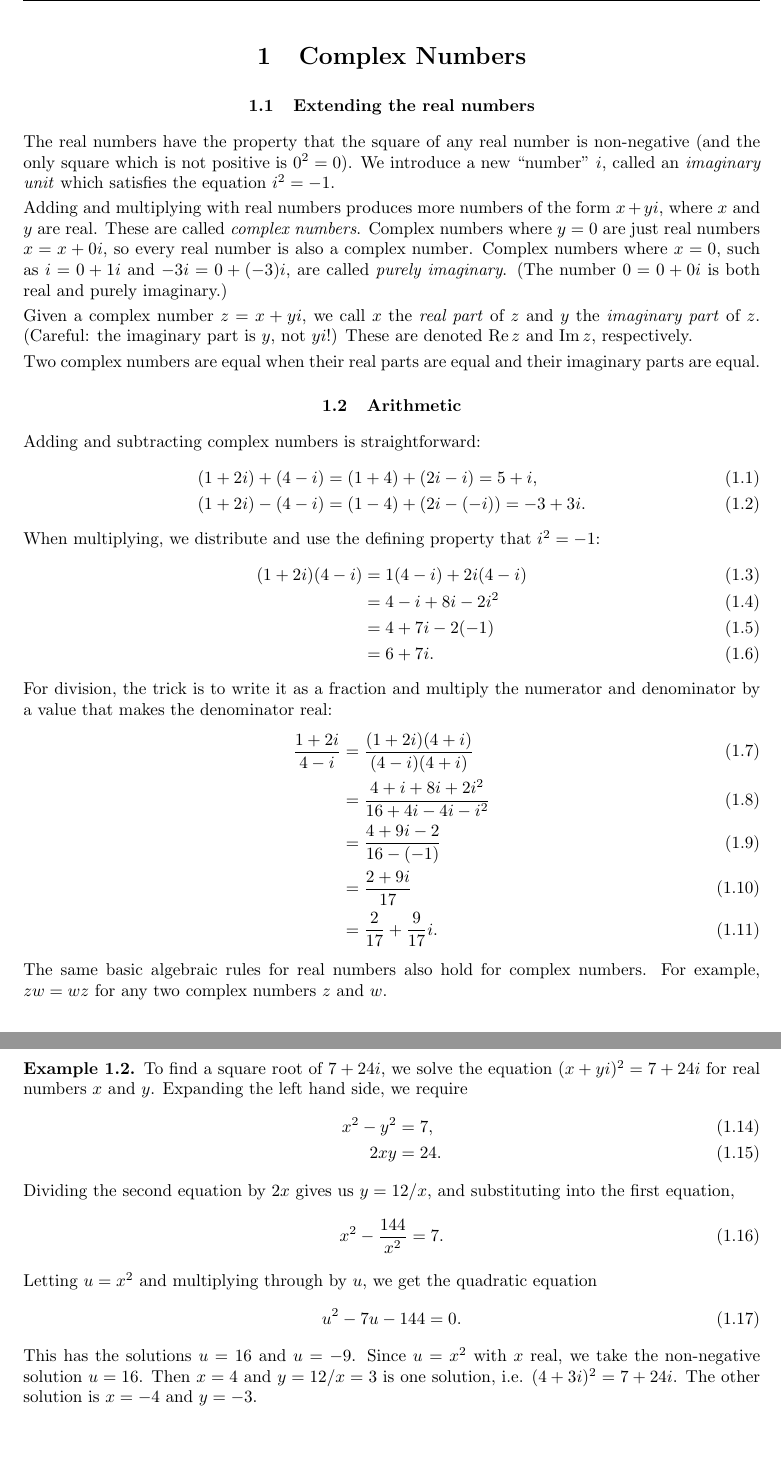
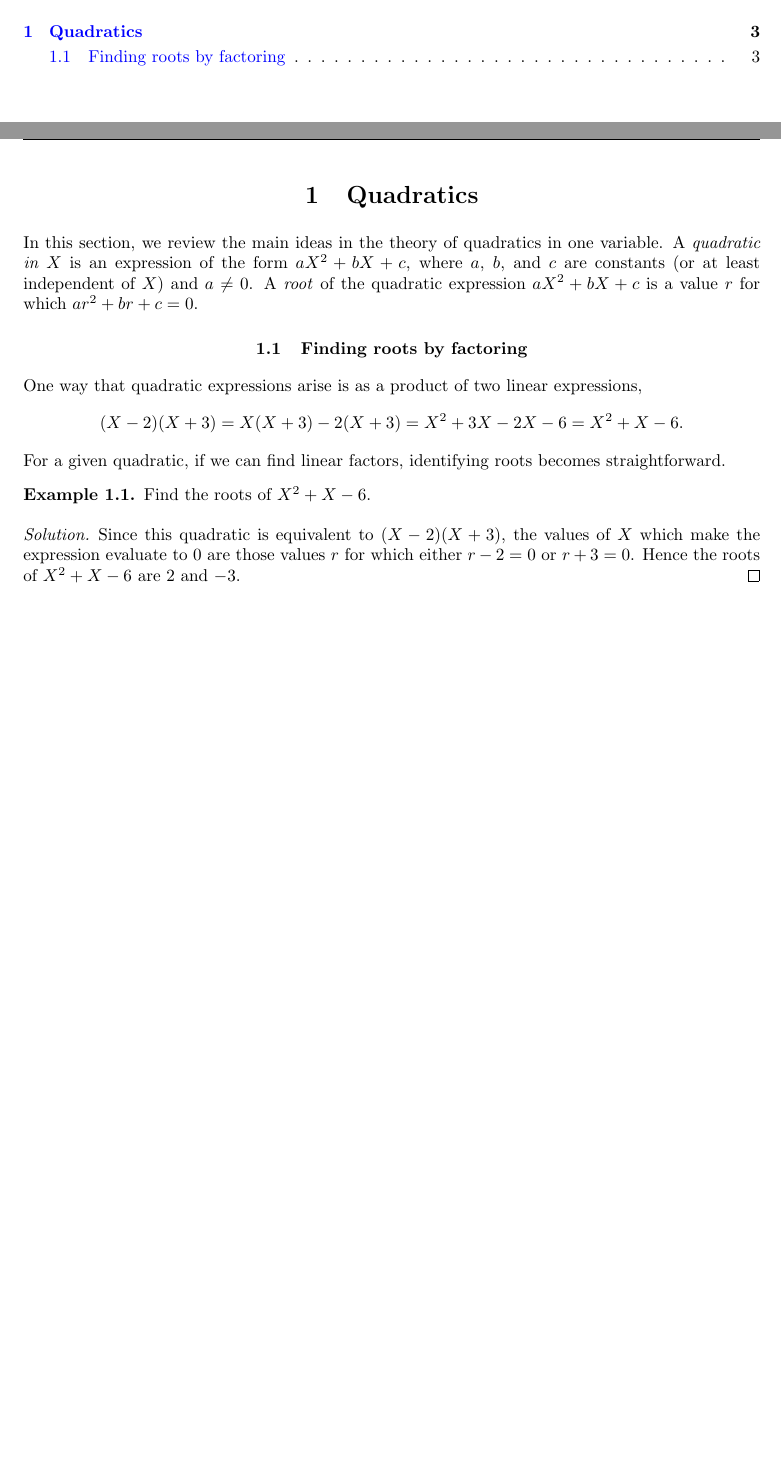
Before and after one commit to azhou5849/notes, a LaTeX document (0-preliminary/00-notes.tex, which reads 0-preliminary/01-quadratic.tex): two parts of pages 3 and 5 of 5 before the commit and two parts of pages 1 and 3 of 3 after it, joined at a grey line, cut at the place of the change, the shorter picture padded with empty space. The pictures show the PDF file 0-preliminary/00-notes.pdf that the author committed with the source.

Commit message:
quadratics first

```diff
--- /dev/null
+++ b/0-preliminary/01-quadratic.tex
@@ -0,0 +1,18 @@
+\section{Quadratics}
+
+In this section, we review the main ideas in the theory of quadratics in one variable. A \emph{quadratic in $X$} is an expression of the form $aX^2 + bX + c$, where $a$, $b$, and $c$ are constants (or at least independent of $X$) and $a\neq 0$. A \emph{root} of the quadratic expression $aX^2 + bX + c$ is a value $r$ for which $ar^2 + br + c = 0$.
+
+\subsection{Finding roots by factoring}
+
+One way that quadratic expressions arise is as a product of two linear expressions,
+\begin{equation*}
+(X - 2)(X + 3) = X(X + 3) - 2(X + 3) = X^2 + 3X - 2X - 6 = X^2 + X - 6.
+\end{equation*}
+For a given quadratic, if we can find linear factors, identifying roots becomes straightforward.
+
+\begin{example}
+Find the roots of $X^2 + X - 6$.
+\end{example}
+\begin{solution}
+Since this quadratic is equivalent to $(X - 2)(X + 3)$, the values of $X$ which make the expression evaluate to $0$ are those values $r$ for which either $r - 2 = 0$ or $r + 3 = 0$. Hence the roots of $X^2 + X - 6$ are $2$ and $-3$.
+\end{solution}
```
Also changed, not shown: 0-preliminary/00-notes.tex (+1 -1 lines), 0-preliminary/00-notes.pdf, 0-preliminary/02-complex.tex (renamed from 0-preliminary/01-complex.tex), 2 other files.
